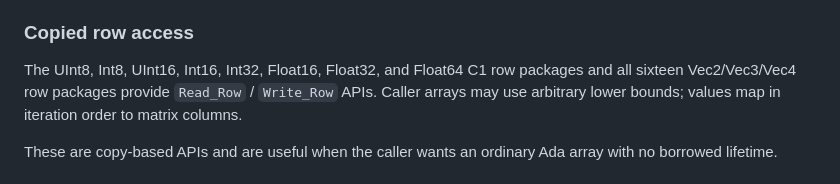
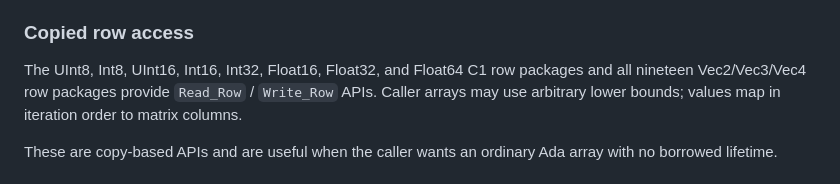
Before and after one commit to zackboll/opencv_core_ada, a Markdown page: README.md, the part around the change. Drawn GitHub-style.

Commit message:
Correct Int32 vector row inventory count

```diff
--- a/README.md
+++ b/README.md
@@ -849,7 +849,7 @@ dimensions.
 ### Copied row access
 
 The UInt8, Int8, UInt16, Int16, Int32, Float16, Float32, and Float64 C1 row
-packages and all sixteen Vec2/Vec3/Vec4 row packages provide `Read_Row` /
+packages and all nineteen Vec2/Vec3/Vec4 row packages provide `Read_Row` /
 `Write_Row` APIs. Caller arrays may use
 arbitrary lower bounds; values map in iteration order to matrix columns.
 
```
